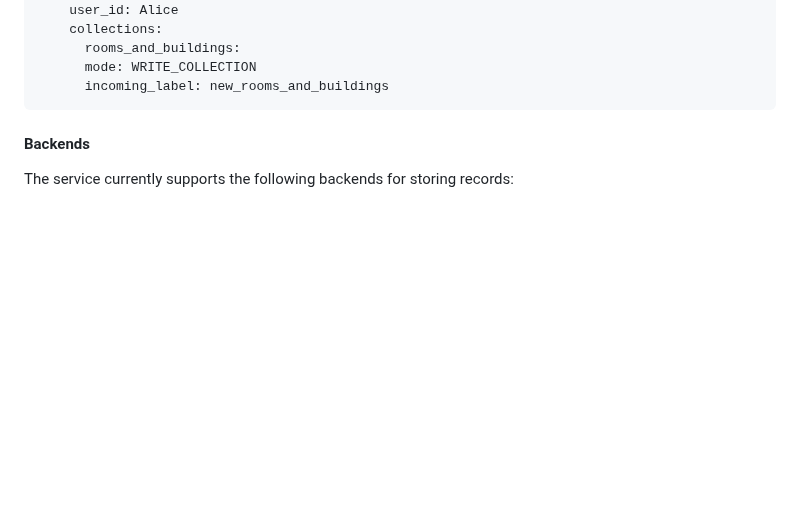
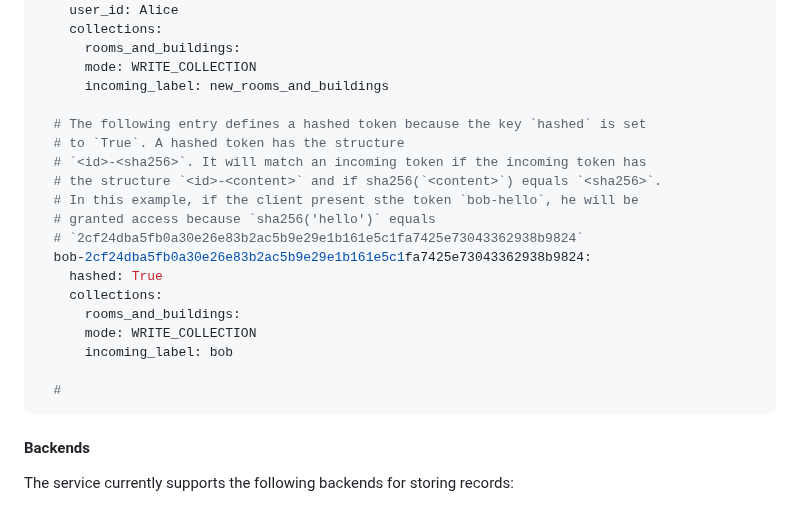
Before and after one commit to christian-monch/dump-things-server, a Markdown page: README.md, the part around the change. Drawn GitHub-style; blank space fills up the shorter version.

````diff
--- a/README.md
+++ b/README.md
@@ -180,6 +180,22 @@ tokens:
       rooms_and_buildings:
       mode: WRITE_COLLECTION
       incoming_label: new_rooms_and_buildings
+
+  # The following entry defines a hashed token because the key `hashed` is set
+  # to `True`. A hashed token has the structure
+  # `<id>-<sha256>`. It will match an incoming token if the incoming token has
+  # the structure `<id>-<content>` and if sha256(`<content>`) equals `<sha256>`.
+  # In this example, if the client present sthe token `bob-hello`, he will be
+  # granted access because `sha256('hello')` equals
+  # `2cf24dba5fb0a30e26e83b2ac5b9e29e1b161e5c1fa7425e73043362938b9824`
+  bob-2cf24dba5fb0a30e26e83b2ac5b9e29e1b161e5c1fa7425e73043362938b9824:
+    hashed: True
+    collections:
+      rooms_and_buildings:
+      mode: WRITE_COLLECTION
+      incoming_label: bob
+
+  #
 ```
 
 #### Backends
````
